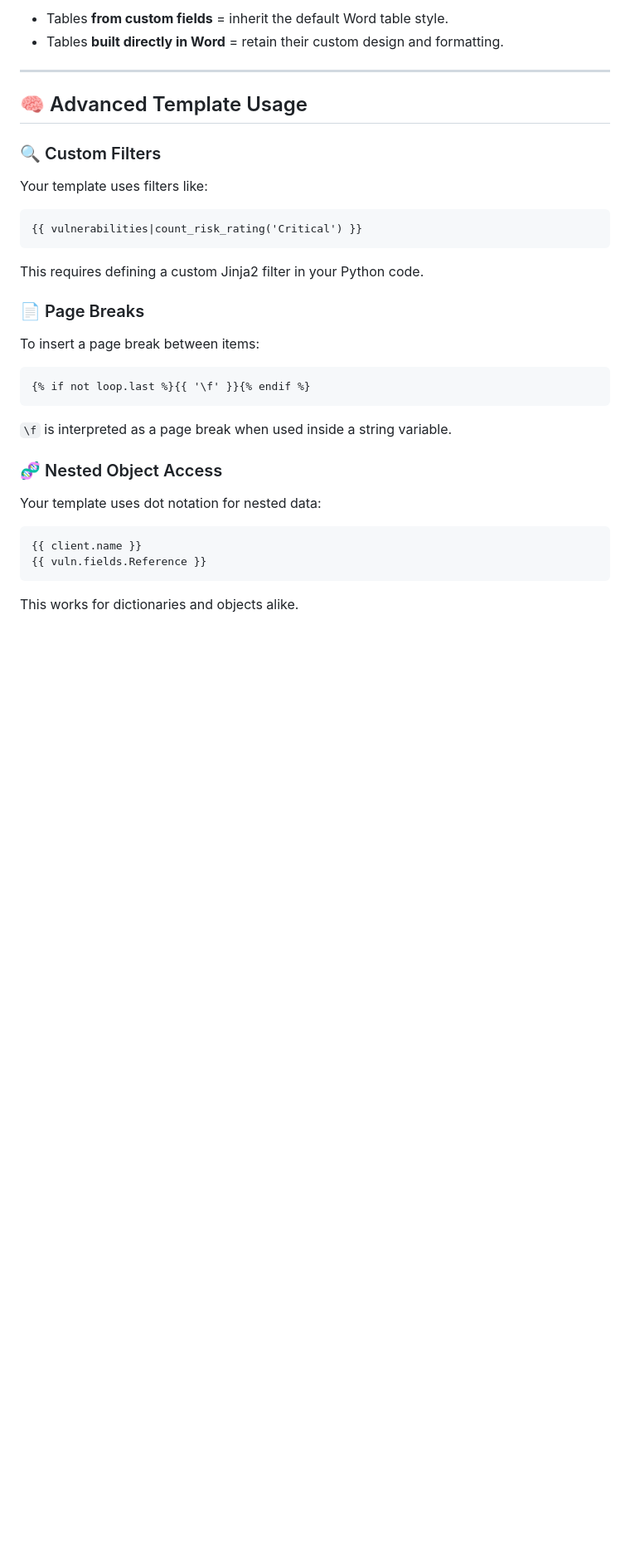
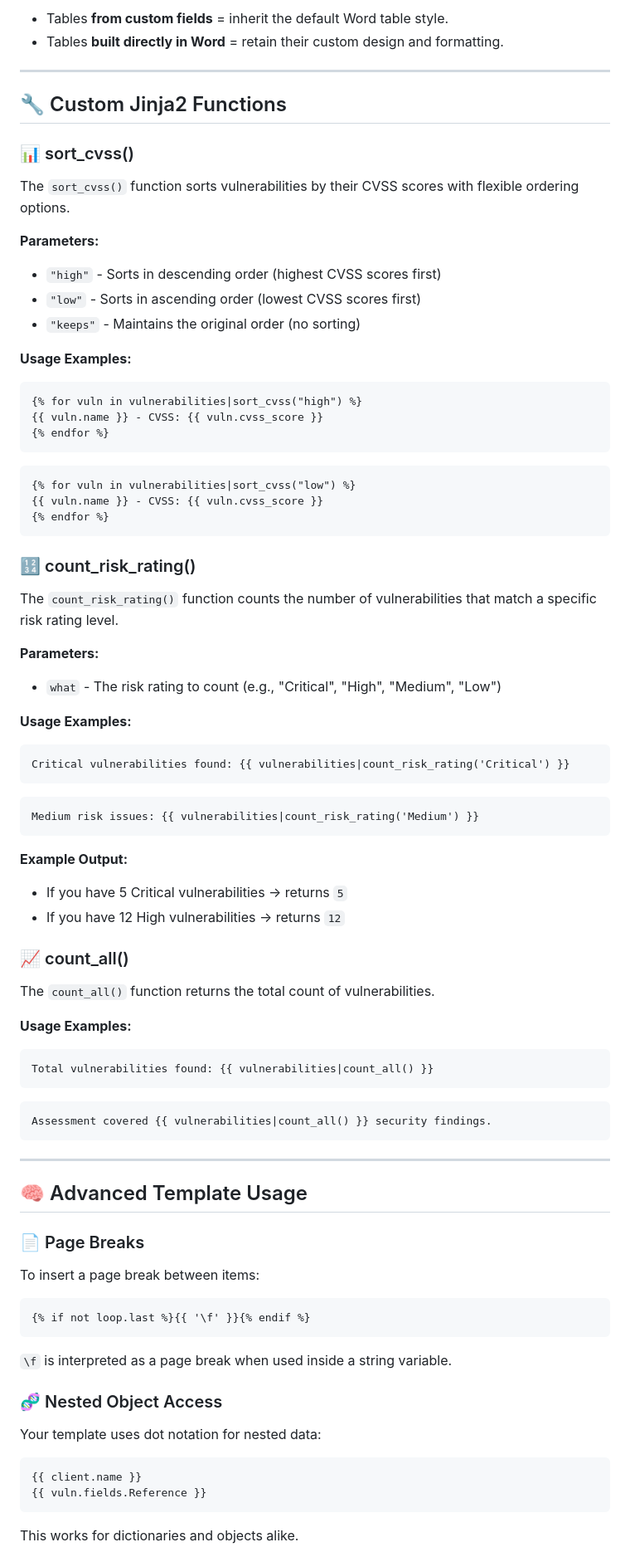
Before and after one commit to ahmedfarou22/threat-track, a Markdown page: Word_Template_Guide.md, the part around the change printed below. Shown: that part at 83% size. Rendered like a GitHub page; blank space fills up the shorter version.

````diff
--- a/word-template-guide.md
+++ b/Word_Template_Guide.md
@@ -143,17 +146,72 @@ When adding custom fields that include tables (for example, a **Risk Matrix** or
 
 ---
 
-## 🧠 Advanced Template Usage
+## 🔧 Custom Jinja2 Functions
 
-### 🔍 Custom Filters
+### 📊 sort_cvss()
 
-Your template uses filters like:
+The `sort_cvss()` function sorts vulnerabilities by their CVSS scores with flexible ordering options.
+
+**Parameters:**
+
+- `"high"` - Sorts in descending order (highest CVSS scores first)
+- `"low"` - Sorts in ascending order (lowest CVSS scores first)
+- `"keeps"` - Maintains the original order (no sorting)
+
+**Usage Examples:**
 
 ```text
-{{ vulnerabilities|count_risk_rating('Critical') }}
+{% for vuln in vulnerabilities|sort_cvss("high") %}
+{{ vuln.name }} - CVSS: {{ vuln.cvss_score }}
+{% endfor %}
 ```
 
-This requires defining a custom Jinja2 filter in your Python code.
+```text
+{% for vuln in vulnerabilities|sort_cvss("low") %}
+{{ vuln.name }} - CVSS: {{ vuln.cvss_score }}
+{% endfor %}
+```
+
+### 🔢 count_risk_rating()
+
+The `count_risk_rating()` function counts the number of vulnerabilities that match a specific risk rating level.
+
+**Parameters:**
+
+- `what` - The risk rating to count (e.g., "Critical", "High", "Medium", "Low")
+
+**Usage Examples:**
+
+```text
+Critical vulnerabilities found: {{ vulnerabilities|count_risk_rating('Critical') }}
+```
+
+```text
+Medium risk issues: {{ vulnerabilities|count_risk_rating('Medium') }}
+```
+
+**Example Output:**
+
+- If you have 5 Critical vulnerabilities → returns `5`
+- If you have 12 High vulnerabilities → returns `12`
+
+### 📈 count_all()
+
+The `count_all()` function returns the total count of vulnerabilities.
+
+**Usage Examples:**
+
+```text
+Total vulnerabilities found: {{ vulnerabilities|count_all() }}
+```
+
+```text
+Assessment covered {{ vulnerabilities|count_all() }} security findings.
+```
+
+---
+
+## 🧠 Advanced Template Usage
 
 ### 📄 Page Breaks
 
````
Also changed, not shown: other parts of Word_Template_Guide.md (+17 -14 lines), Full_Documentation.md (added, +214 -0 lines), Quick_Setup_Guide.md (+13 -13 lines), image.png (added), 2 other files.
